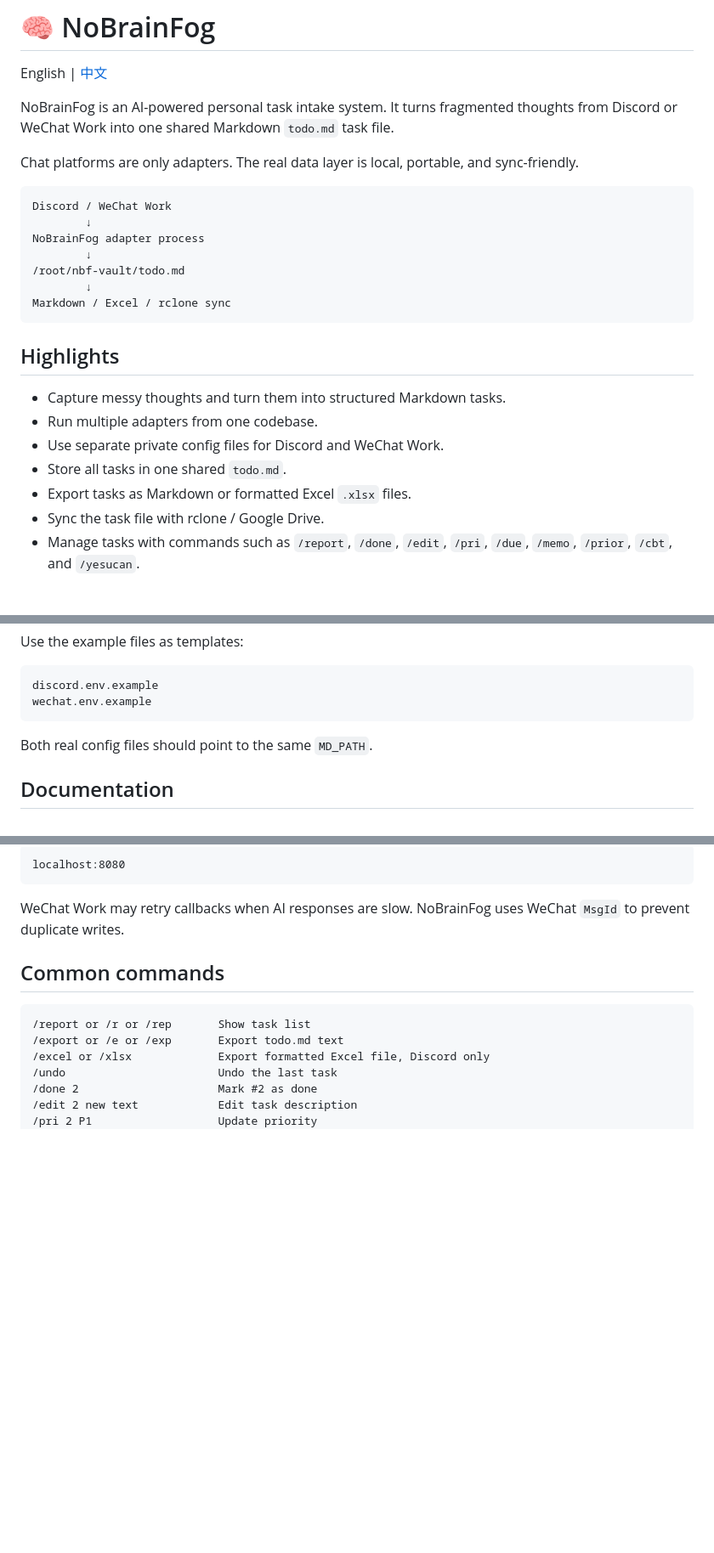
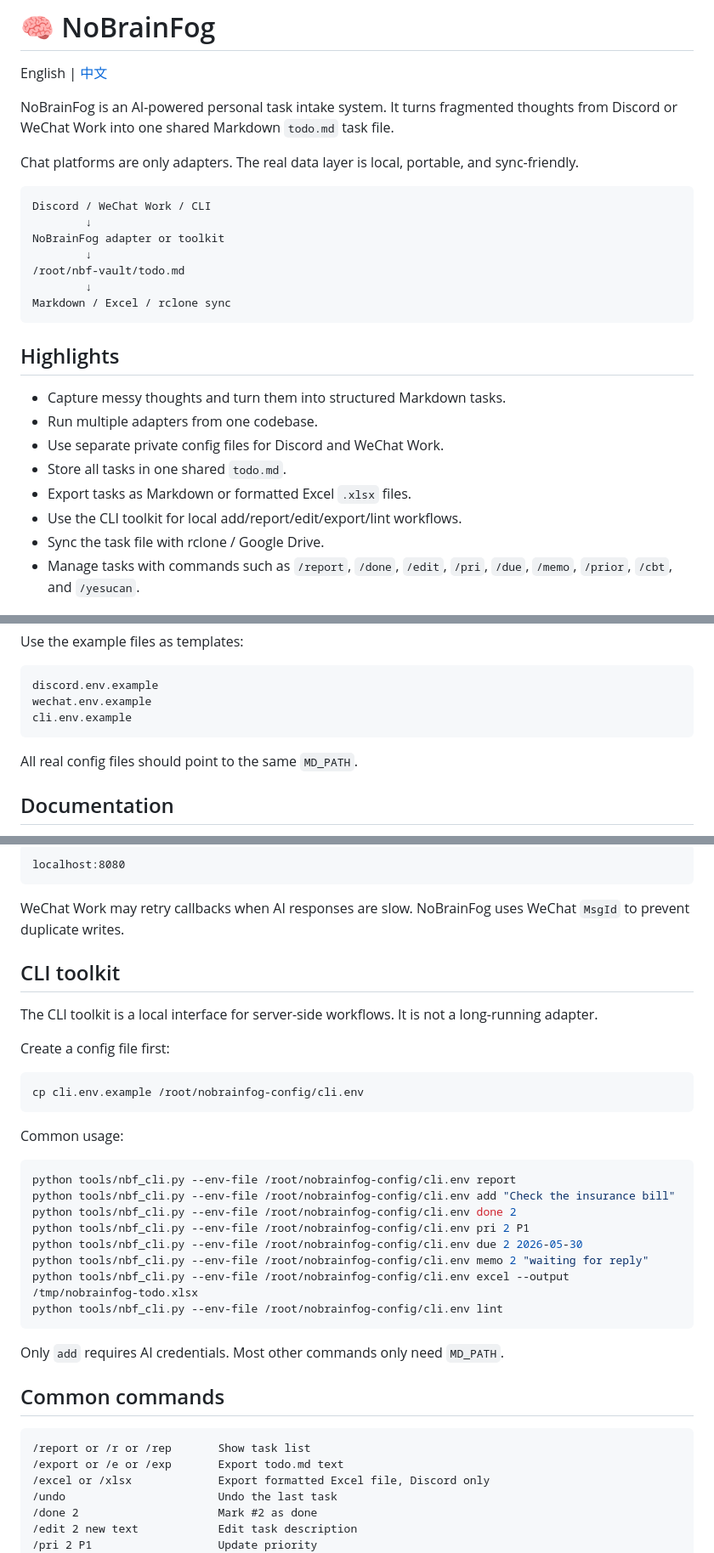
Before and after one commit to Boinuonuo/NoBrainFog, a Markdown page: README.md, 3 parts joined by grey strips. Shown at 85% size. Rendered like a GitHub page; blank space fills up the shorter version.

Commit message:
Document CLI toolkit in README

````diff
--- a/README.md
+++ b/README.md
@@ -7,9 +7,9 @@ NoBrainFog is an AI-powered personal task intake system. It turns fragmented tho
 Chat platforms are only adapters. The real data layer is local, portable, and sync-friendly.
 
 ```text
-Discord / WeChat Work
+Discord / WeChat Work / CLI
         ↓
-NoBrainFog adapter process
+NoBrainFog adapter or toolkit
         ↓
 /root/nbf-vault/todo.md
         ↓
@@ -23,6 +23,7 @@ Markdown / Excel / rclone sync
 - Use separate private config files for Discord and WeChat Work.
 - Store all tasks in one shared `todo.md`.
 - Export tasks as Markdown or formatted Excel `.xlsx` files.
+- Use the CLI toolkit for local add/report/edit/export/lint workflows.
 - Sync the task file with rclone / Google Drive.
 - Manage tasks with commands such as `/report`, `/done`, `/edit`, `/pri`, `/due`, `/memo`, `/prior`, `/cbt`, and `/yesucan`.
 
@@ -67,9 +68,10 @@ Use the example files as templates:
 ```text
 discord.env.example
 wechat.env.example
+cli.env.example
 ```
 
-Both real config files should point to the same `MD_PATH`.
+All real config files should point to the same `MD_PATH`.
 
 ## Documentation
 
@@ -105,6 +107,31 @@ localhost:8080
 ```
 
 WeChat Work may retry callbacks when AI responses are slow. NoBrainFog uses WeChat `MsgId` to prevent duplicate writes.
+
+## CLI toolkit
+
+The CLI toolkit is a local interface for server-side workflows. It is not a long-running adapter.
+
+Create a config file first:
+
+```bash
+cp cli.env.example /root/nobrainfog-config/cli.env
+```
+
+Common usage:
+
+```bash
+python tools/nbf_cli.py --env-file /root/nobrainfog-config/cli.env report
+python tools/nbf_cli.py --env-file /root/nobrainfog-config/cli.env add "Check the insurance bill"
+python tools/nbf_cli.py --env-file /root/nobrainfog-config/cli.env done 2
+python tools/nbf_cli.py --env-file /root/nobrainfog-config/cli.env pri 2 P1
+python tools/nbf_cli.py --env-file /root/nobrainfog-config/cli.env due 2 2026-05-30
+python tools/nbf_cli.py --env-file /root/nobrainfog-config/cli.env memo 2 "waiting for reply"
+python tools/nbf_cli.py --env-file /root/nobrainfog-config/cli.env excel --output /tmp/nobrainfog-todo.xlsx
+python tools/nbf_cli.py --env-file /root/nobrainfog-config/cli.env lint
+```
+
+Only `add` requires AI credentials. Most other commands only need `MD_PATH`.
 
 ## Common commands
 
````
Also changed, not shown: other parts of README.md (+2 -0 lines).
